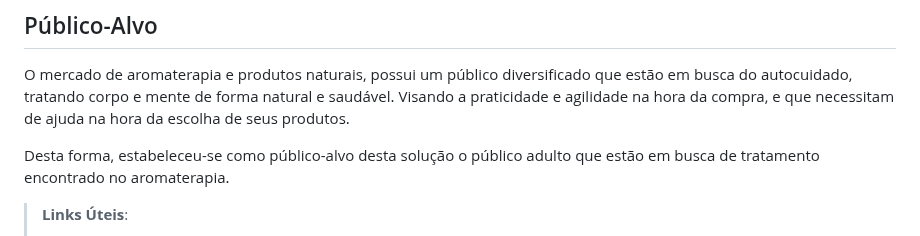
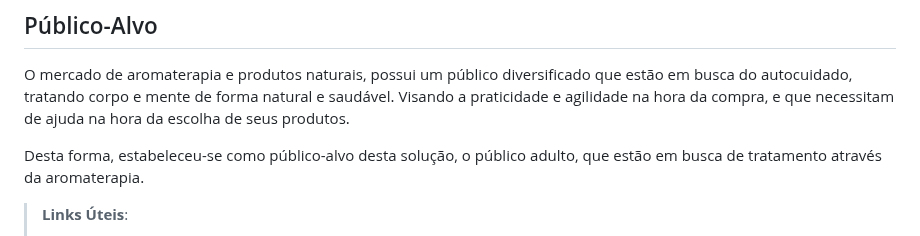
Before and after one commit to ICEI-PUC-Minas-PMV-ADS/pmv-ads-2023-1-e2-proj-int-t1-time2-aro, a Markdown page: docs/01-Documentação de Contexto.md, the part around the change. GitHub-like rendering.

Commit message:
Update 01-Documentação de Contexto.md
Correção no público alvo

```diff
--- a/docs/01-Documentação de Contexto.md
+++ b/docs/01-Documentação de Contexto.md
@@ -26,7 +26,7 @@ Conforme exposto anteriormente, o microempreendedor possui maior dificuldade de
 
 O mercado de aromaterapia e produtos naturais, possui um público diversificado que estão em busca do autocuidado, tratando corpo e mente de forma natural e saudável. Visando a praticidade e agilidade na hora da compra, e que necessitam de ajuda na hora da escolha de seus produtos.
 
-Desta forma, estabeleceu-se como público-alvo desta solução o público adulto que estão em busca de tratamento encontrado no aromaterapia.
+Desta forma, estabeleceu-se como público-alvo desta solução, o público adulto, que estão em busca de tratamento através da aromaterapia.
 
 
 
```
